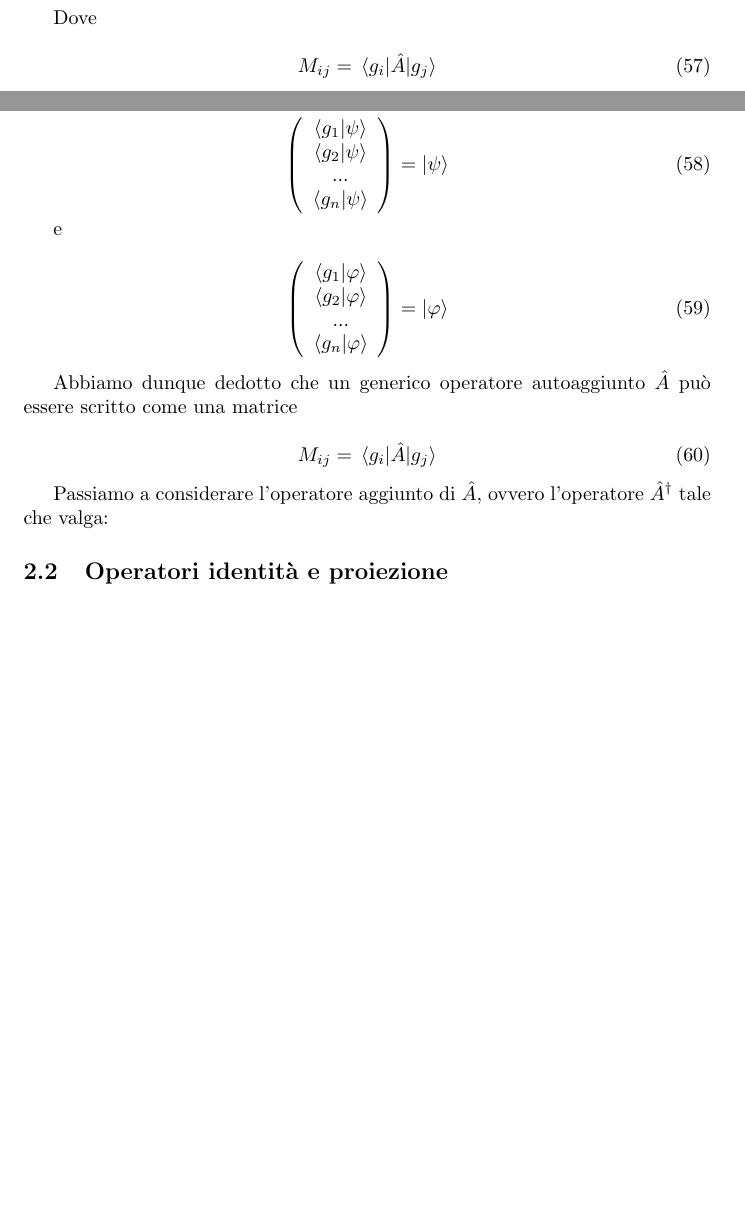
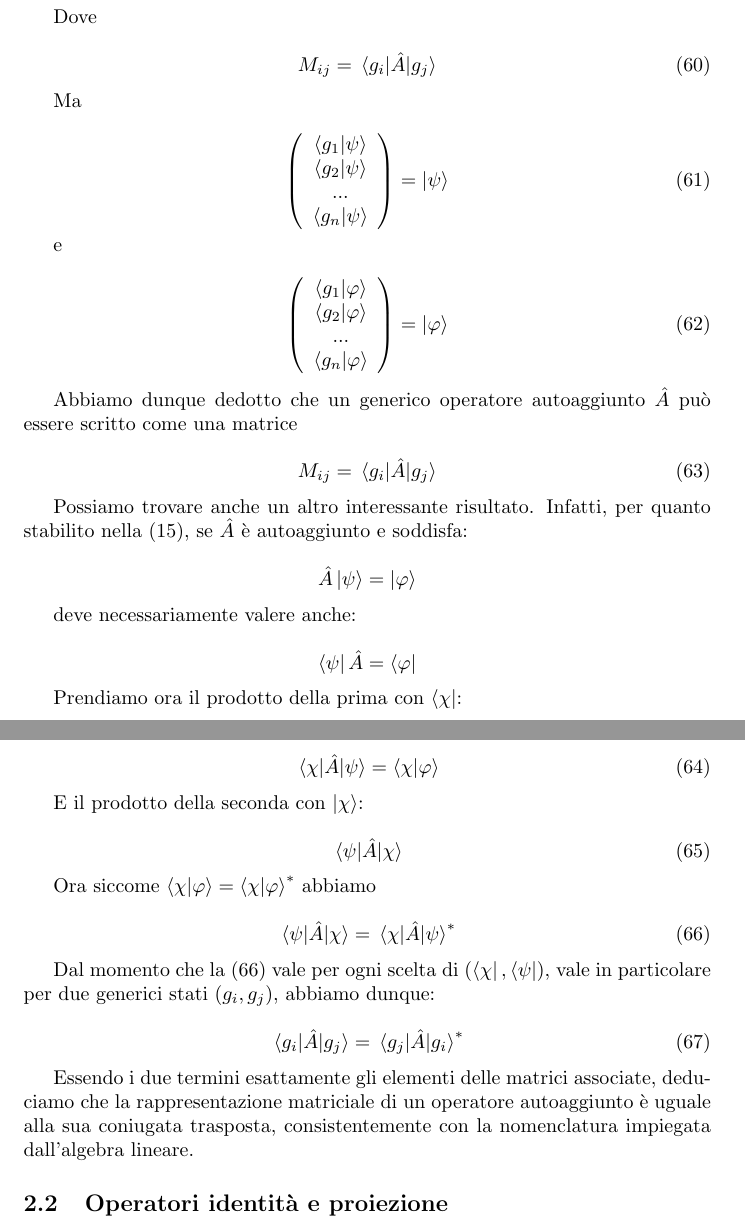
Before and after one commit to 1-i/t, a LaTeX document (main.tex, which reads matrix.tex): two parts of pages 9 and 10 of 12 before the commit and two parts of pages 10 and 11 of 13 after it, joined at a grey line, cut so that both start at the same text, the shorter picture padded with empty space. Compiled offline with pdfLaTeX.

Commit message:
concluso varie dimostrazioni

```diff
--- a/matrix.tex
+++ b/matrix.tex
@@ -230,8 +230,44 @@ e
 
 Abbiamo dunque dedotto che un generico operatore autoaggiunto $\hat{A}$ può essere scritto come una matrice
 
-	\begin{equation}
+	\begin{equation} \label{eq:matricialFormOperator}
 		M_{ij} = \mel{g_i}{\hat{A}}{g_j}
 	\end{equation}
 
-Passiamo a considerare l'operatore aggiunto di $\hat{A}$, ovvero l'operatore $\hat{A}^{\dagger}$ tale che valga:
+	Possiamo trovare anche un altro interessante risultato. Infatti, per quanto stabilito nella \eqref{eq:proofHard0}, se $\hat{A}$ è autoaggiunto e soddisfa:
+
+	\[
+		\hat{A} \ket{\psi} = \ket{\varphi}
+	\]
+
+deve necessariamente valere anche:
+
+	\[
+		\bra{\psi} \hat{A} = \bra{\varphi}
+	\]
+
+Prendiamo ora il prodotto della prima con $\bra{\chi}$:
+
+	\begin{equation}
+		\mel{\chi}{\hat{A}}{\psi} = \braket{\chi}{\varphi}
+	\end{equation}
+
+E il prodotto della seconda con $\ket{\chi}$:
+
+	\begin{equation}
+		\mel{\psi}{\hat{A}}{\chi}
+	\end{equation}
+
+Ora siccome $\braket{\chi}{\varphi} = \braket{\chi}{\varphi}^*$ abbiamo
+
+	\begin{equation} \label{eq:hermitianConj}
+		\mel{\psi}{\hat{A}}{\chi} = \mel{\chi}{\hat{A}}{\psi}^*
+	\end{equation}
+
+	Dal momento che la \eqref{eq:hermitianConj} vale per ogni scelta di $(\bra{\chi}, \bra{\psi})$, vale in particolare per due generici stati $(g_i, g_j)$, abbiamo dunque:
+
+	\begin{equation}
+		\mel{g_i}{\hat{A}}{g_j} = \mel{g_j}{\hat{A}}{g_i}^*
+	\end{equation}
+
+Essendo i due termini esattamente gli elementi delle matrici associate, deduciamo che la rappresentazione matriciale di un operatore autoaggiunto è uguale alla sua coniugata trasposta, consistentemente con la nomenclatura impiegata dall'algebra lineare.
```
Also changed, not shown: main.tex (+1 -0 lines), spin.tex (added, +3 -0 lines), states.tex (+26 -0 lines), 3 other files.
